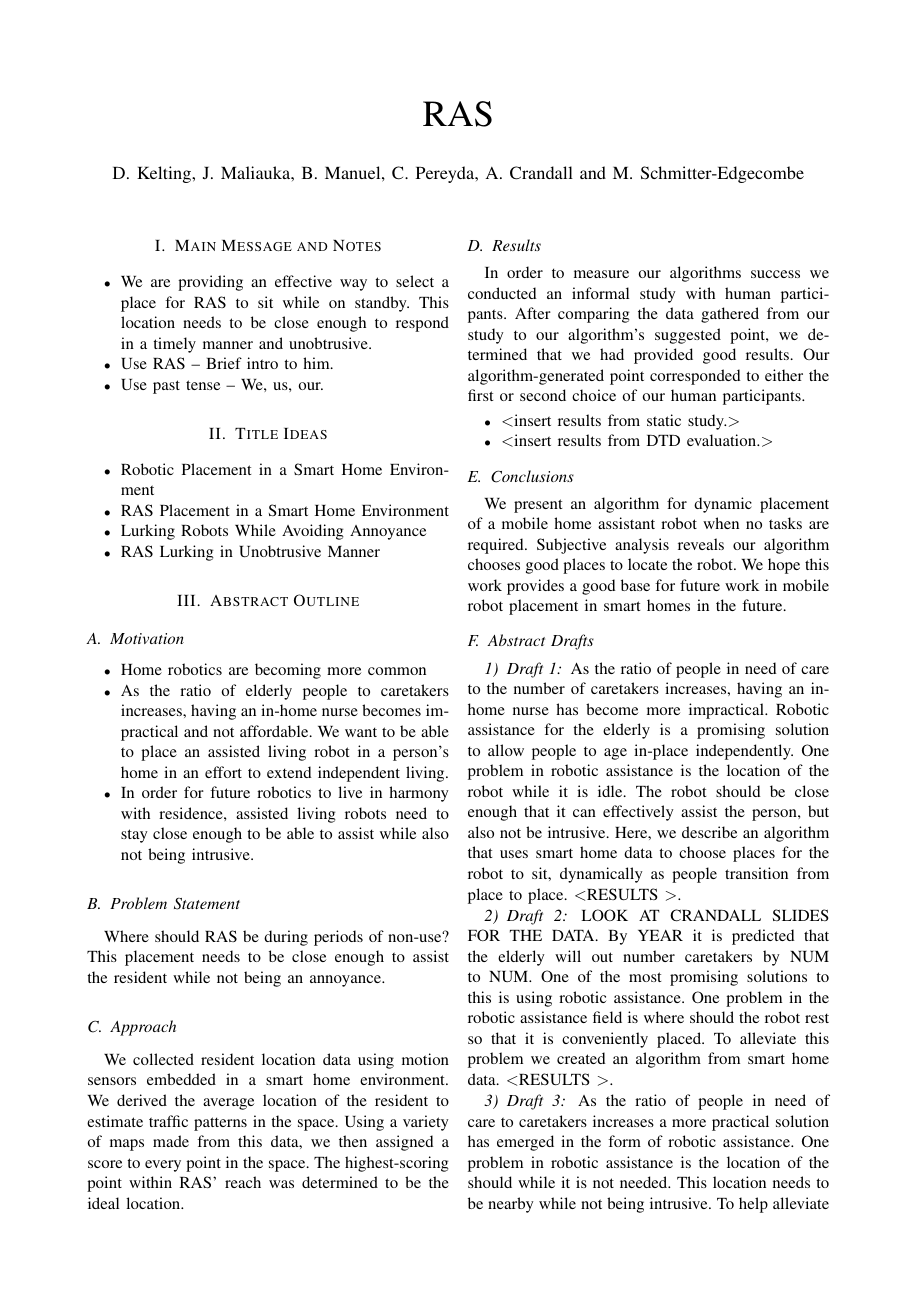
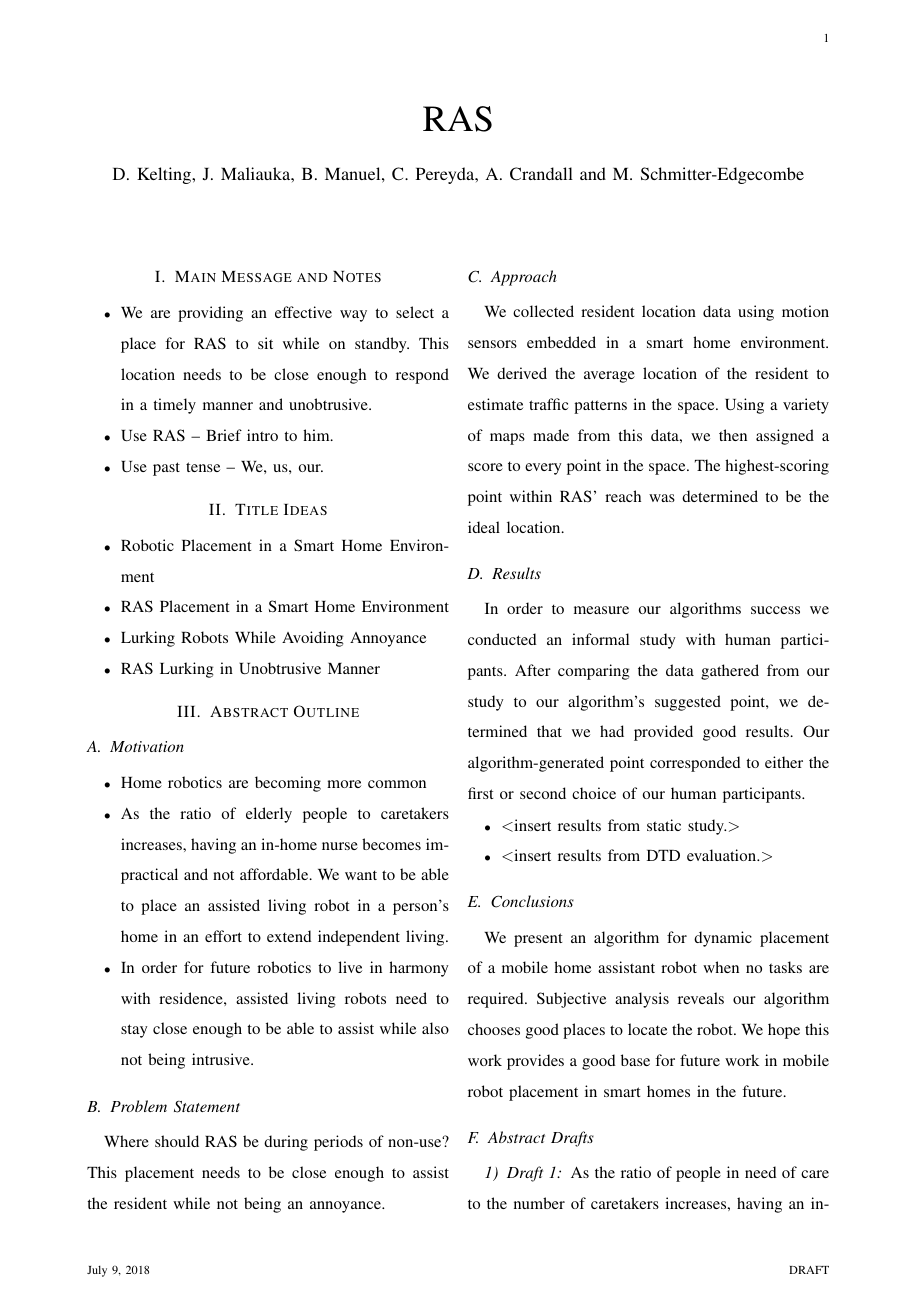
Before and after one commit to WSU-RAS/lurking_paper, a LaTeX paper (notes.tex): page 1 of 3 before the commit and page 1 of 4 after it. Compiled offline with pdfLaTeX; a missing font is replaced by an installed copy or a similar font; a LaTeX package or settings file that is missing is left out.

Commit message:
merged and changed to draft mode.

```diff
--- a/notes.tex
+++ b/notes.tex
@@ -1,4 +1,6 @@
-\documentclass[11pt, conference, a4paper]{IEEEtran}
+
+
+\documentclass[11pt, draft, a4paper]{IEEEtran}
 \usepackage[utf8]{inputenc}
 \usepackage{amsmath}
 \usepackage{amsfonts}
```
